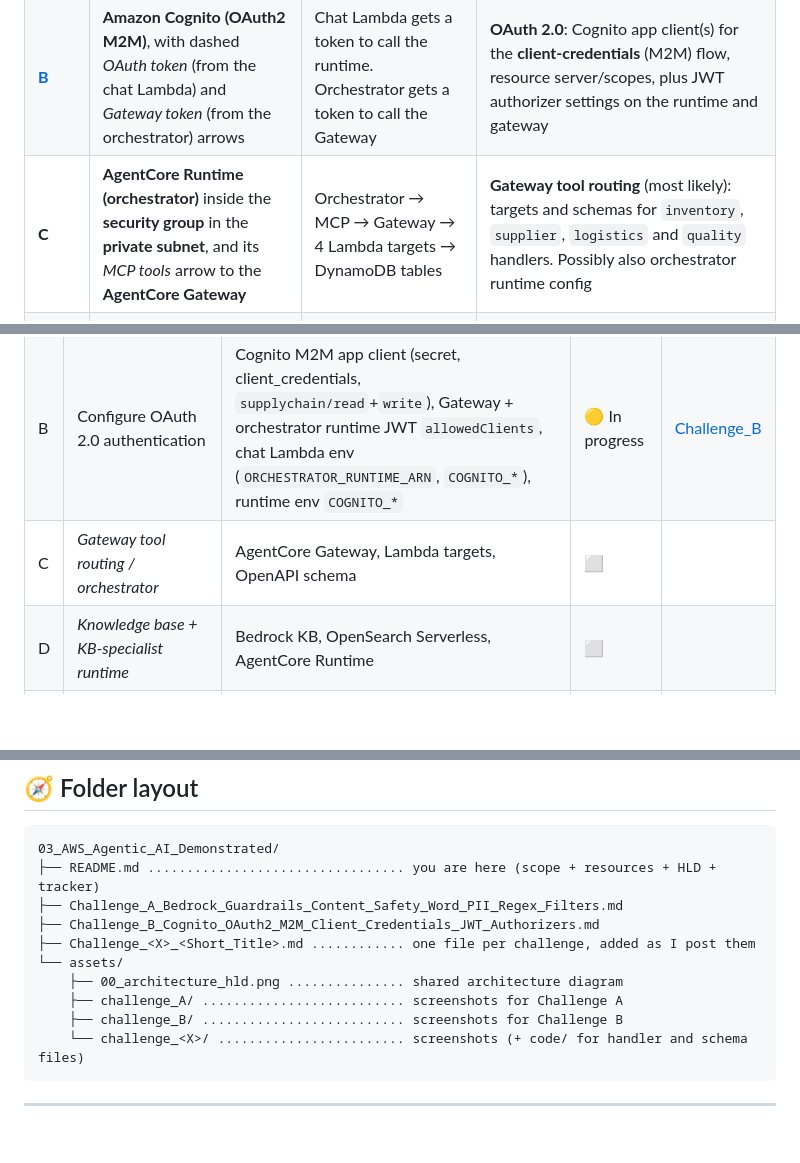
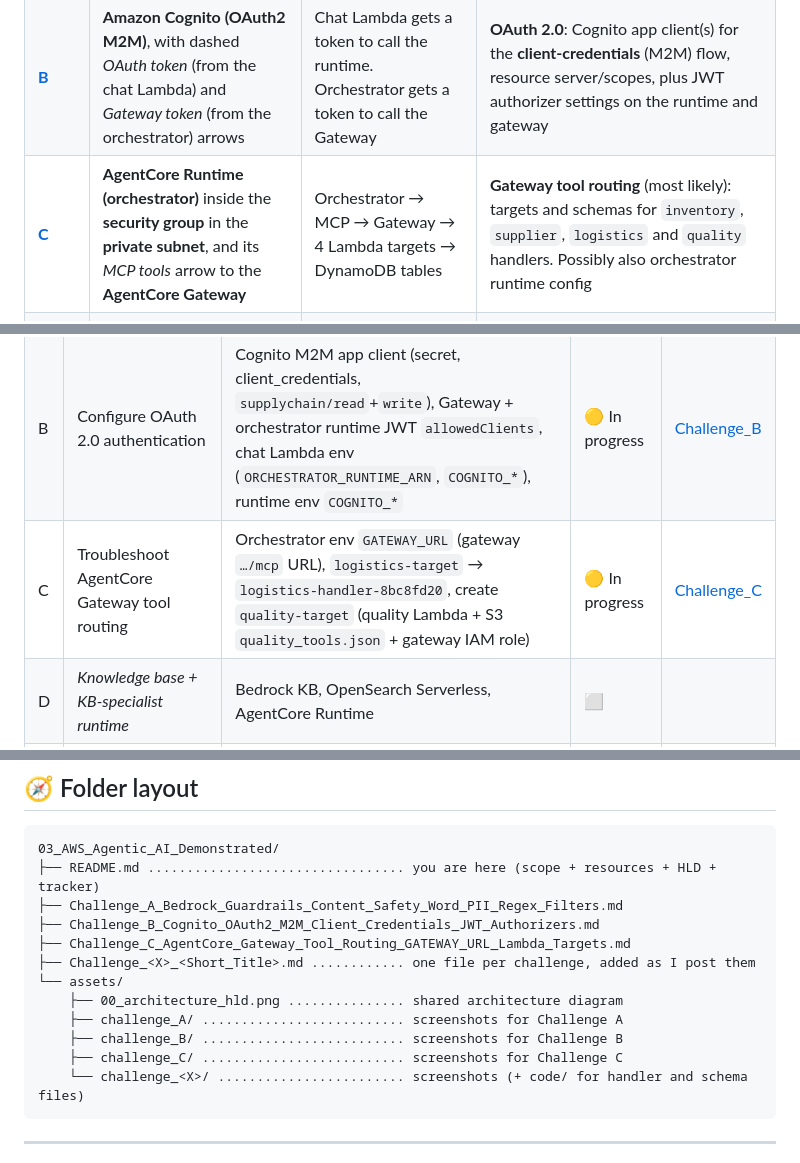
Before and after one commit to mohanmwraj/Forward-Deployed-Engineer-FDE-Validated---AWS, a Markdown page: 03_AWS_Agentic_AI_Demonstrated/README.md, 3 parts joined by grey strips. GitHub-like rendering; blank space fills up the shorter version.

Commit message:
Challenges

````diff
--- a/03_AWS_Agentic_AI_Demonstrated/README.md
+++ b/03_AWS_Agentic_AI_Demonstrated/README.md
@@ -188,7 +188,7 @@ The lettered circles on the diagram mark where each challenge happens. I read **
 |---|---|---|---|
 | **[A](Challenge_A_Bedrock_Guardrails_Content_Safety_Word_PII_Regex_Filters.md)** | **Amazon Bedrock Guardrails**, on the orchestrator's *PII / content filtering* arrow | Orchestrator runtime → guardrail → (Nova Pro) | ✔️ **Confirmed:** create a guardrail (blocked messages, content filters High, word filter `Project Meridian` + profanity, PII USERNAME mask / PASSWORD block, regex `DISC-[A-Z]{3}-\d{4}` mask) and set the orchestrator runtime's `GUARDRAIL_ID` |
 | **[B](Challenge_B_Cognito_OAuth2_M2M_Client_Credentials_JWT_Authorizers.md)** | **Amazon Cognito (OAuth2 M2M)**, with dashed *OAuth token* (from the chat Lambda) and *Gateway token* (from the orchestrator) arrows | Chat Lambda gets a token to call the runtime. Orchestrator gets a token to call the Gateway | **OAuth 2.0**: Cognito app client(s) for the **client-credentials** (M2M) flow, resource server/scopes, plus JWT authorizer settings on the runtime and gateway |
-| **C** | **AgentCore Runtime (orchestrator)** inside the **security group** in the **private subnet**, and its *MCP tools* arrow to the **AgentCore Gateway** | Orchestrator → MCP → Gateway → 4 Lambda targets → DynamoDB tables | **Gateway tool routing** (most likely): targets and schemas for `inventory`, `supplier`, `logistics` and `quality` handlers. Possibly also orchestrator runtime config |
+| **[C](Challenge_C_AgentCore_Gateway_Tool_Routing_GATEWAY_URL_Lambda_Targets.md)** | **AgentCore Runtime (orchestrator)** inside the **security group** in the **private subnet**, and its *MCP tools* arrow to the **AgentCore Gateway** | Orchestrator → MCP → Gateway → 4 Lambda targets → DynamoDB tables | **Gateway tool routing** (most likely): targets and schemas for `inventory`, `supplier`, `logistics` and `quality` handlers. Possibly also orchestrator runtime config |
 | **D** | **Amazon Bedrock Knowledge Bases**, between the **KB runtime** and **OpenSearch Service** + the **S3 KB docs** bucket | KB specialist runtime → KB `Retrieve` → OpenSearch vector search. Ingest from S3 | **Deploy the KB** (OpenSearch Serverless collection) **and the KB-specialist runtime** (code zip in S3, Nova Lite) |
 | **E** | **AgentCore Memory**, on the orchestrator → memory arrow | Orchestrator saves and loads conversation events and long-term memories | **Configure Memory**: memory resource + strategies, memory ID wired into the orchestrator |
 | **F** | The **VPC**: **private subnet** (both runtimes, security group, **VPC endpoints**) + **public subnet** (**NAT Gateway**) | Runtimes reach AWS APIs through VPC endpoints, or through the internet via NAT | **VPC networking**: runtime network mode = VPC with the private subnets + SG. Endpoint/NAT reachability |
@@ -229,7 +229,7 @@ The lettered circles on the diagram mark where each challenge happens. I read **
 |---|---|---|---|---|
 | A | Configure content safety by using Amazon Bedrock Guardrails | Guardrails (content filters High, word filter + profanity, PII USERNAME mask / PASSWORD block, regex DISC mask), orchestrator runtime `GUARDRAIL_ID` | 🟡 In progress | [Challenge_A](Challenge_A_Bedrock_Guardrails_Content_Safety_Word_PII_Regex_Filters.md) |
 | B | Configure OAuth 2.0 authentication | Cognito M2M app client (secret, client_credentials, `supplychain/read`+`write`), Gateway + orchestrator runtime JWT `allowedClients`, chat Lambda env (`ORCHESTRATOR_RUNTIME_ARN`, `COGNITO_*`), runtime env `COGNITO_*` | 🟡 In progress | [Challenge_B](Challenge_B_Cognito_OAuth2_M2M_Client_Credentials_JWT_Authorizers.md) |
-| C | _Gateway tool routing / orchestrator_ | AgentCore Gateway, Lambda targets, OpenAPI schema | ⬜ | |
+| C | Troubleshoot AgentCore Gateway tool routing | Orchestrator env `GATEWAY_URL` (gateway `…/mcp` URL), `logistics-target` → `logistics-handler-8bc8fd20`, create `quality-target` (quality Lambda + S3 `quality_tools.json` + gateway IAM role) | 🟡 In progress | [Challenge_C](Challenge_C_AgentCore_Gateway_Tool_Routing_GATEWAY_URL_Lambda_Targets.md) |
 | D | _Knowledge base + KB-specialist runtime_ | Bedrock KB, OpenSearch Serverless, AgentCore Runtime | ⬜ | |
 | E | _AgentCore Memory_ | AgentCore Memory | ⬜ | |
 | F | _VPC networking for runtimes_ | VPC, private subnets, security group, VPC endpoints, NAT | ⬜ | |
@@ -256,11 +256,13 @@ Each challenge file uses the same layout as Labs 01/02:
 ├── README.md ................................. you are here (scope + resources + HLD + tracker)
 ├── Challenge_A_Bedrock_Guardrails_Content_Safety_Word_PII_Regex_Filters.md
 ├── Challenge_B_Cognito_OAuth2_M2M_Client_Credentials_JWT_Authorizers.md
+├── Challenge_C_AgentCore_Gateway_Tool_Routing_GATEWAY_URL_Lambda_Targets.md
 ├── Challenge_<X>_<Short_Title>.md ............ one file per challenge, added as I post them
 └── assets/
     ├── 00_architecture_hld.png ............... shared architecture diagram
     ├── challenge_A/ .......................... screenshots for Challenge A
     ├── challenge_B/ .......................... screenshots for Challenge B
+    ├── challenge_C/ .......................... screenshots for Challenge C
     └── challenge_<X>/ ........................ screenshots (+ code/ for handler and schema files)
 ```
 
````
Also changed, not shown: 03_AWS_Agentic_AI_Demonstrated/Challenge_B_Cognito_OAuth2_M2M_Client_Credentials_JWT_Authorizers.md (+1 -1 lines), 03_AWS_Agentic_AI_Demonstrated/Challenge_C_AgentCore_Gateway_Tool_Routing_GATEWAY_URL_Lambda_Targets.md (added, +255 -0 lines), README.md (+1 -1 lines), 03_AWS_Agentic_AI_Demonstrated/assets/challenge_A/02_app_client.png (added), 03_AWS_Agentic_AI_Demonstrated/assets/challenge_B/02_app_client.png (added), 03_AWS_Agentic_AI_Demonstrated/assets/challenge_C/01_task_card.png (added).
